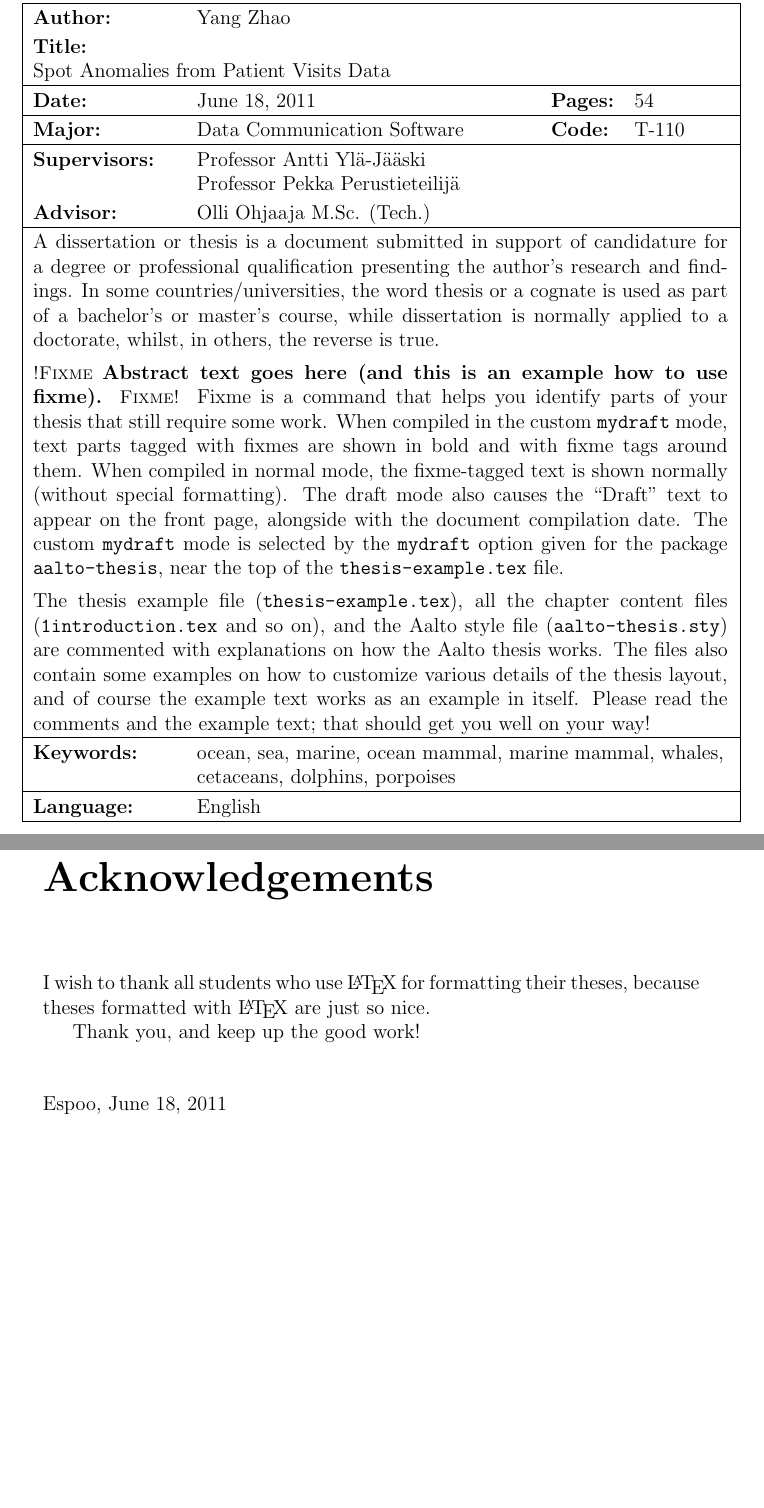
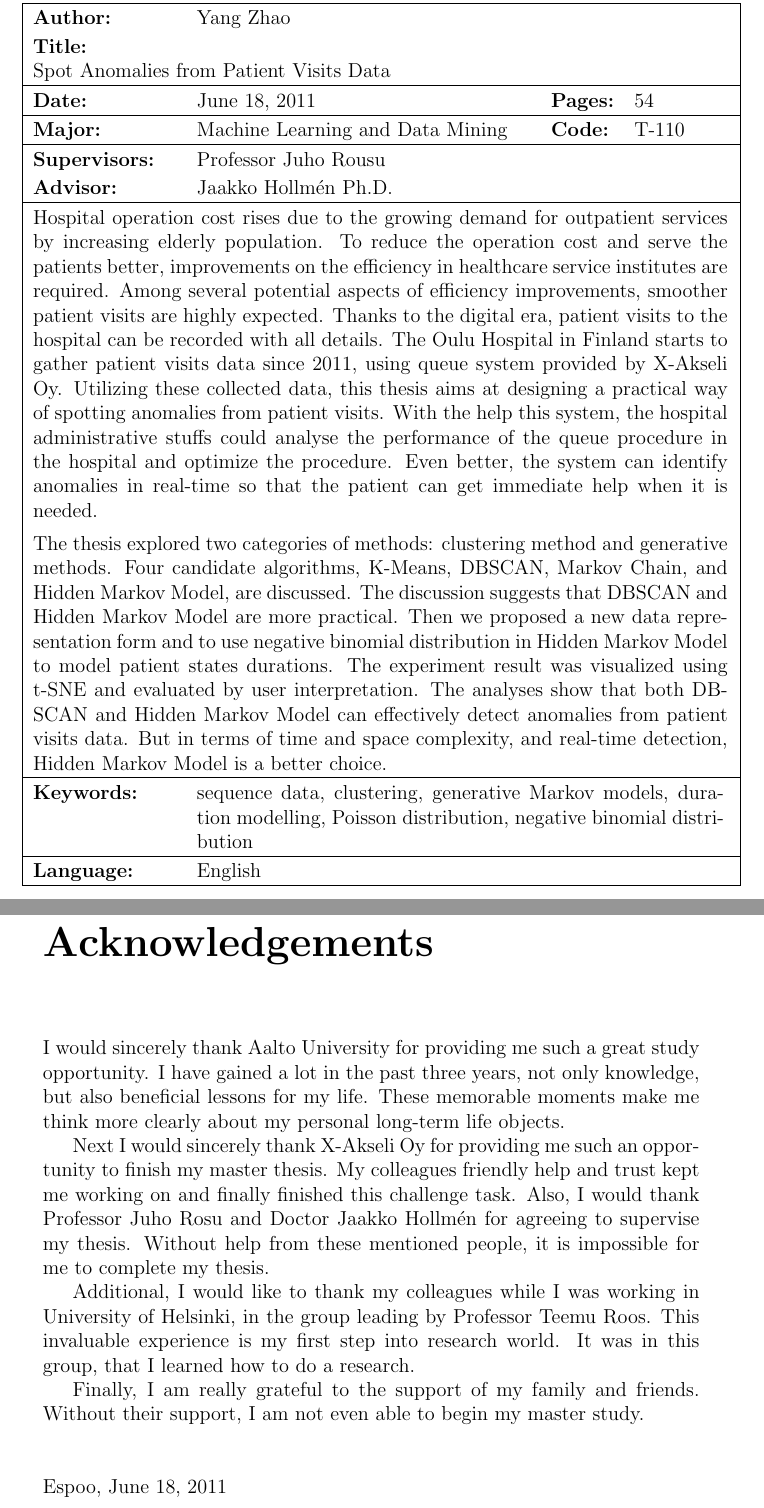
Before and after one commit to BIT-zhaoyang/MasterThesis, a LaTeX thesis (template/thesistemplate42/thesis-example.tex): two parts of pages 2 and 3 of 54, joined at a grey line, cut so that both start at the same text, the shorter picture padded with empty space. Compiled offline with pdfLaTeX; the source files are stored in an older character set and shown here as Unicode.

Commit message:
Finished all!

```diff
--- a/template/thesistemplate42/thesis-example.tex
+++ b/template/thesistemplate42/thesis-example.tex
@@ -269,8 +234,6 @@
 \newcommand{\TITLE}{Spot Anomalies from Patient Visits Data}
 \newcommand{\SUBTITLE}{}
 \newcommand{\DATE}{June 18, 2011}
-\newcommand{\FDATE}{18. kesäkuuta 2011}
-\newcommand{\SDATE}{Den 18 Juni 2011}
 
 % Supervisors and instructors
 % ------------------------------------------------------------------
@@ -284,11 +247,10 @@
 %\newcommand{\FSUPERVISOR}{Professori Antti Ylä-Jääski}
 %\newcommand{\SSUPERVISOR}{Professor Antti Ylä-Jääski}
 % Example of twosupervisors:
-\newcommand{\SUPERVISOR}{Professor Antti Ylä-Jääski\\
-  Professor Pekka Perustieteilijä}
+\newcommand{\SUPERVISOR}{Professor Juho Rousu}
 
 % If you have only one instructor, just write one name here
-\newcommand{\INSTRUCTOR}{Olli Ohjaaja M.Sc. (Tech.)}
+\newcommand{\INSTRUCTOR}{Jaakko Hollm\'{e}n Ph.D.}
 % If you have two instructors, separate them with \\ to create linefeeds
 % \newcommand{\INSTRUCTOR}{Olli Ohjaaja M.Sc. (Tech.)\\
 %  Elli Opas M.Sc. (Tech)}
@@ -301,8 +263,7 @@
 % of the supervisors in the cover page. If the following command is defined,
 % then the supervisor names shown here are printed in the cover page. Otherwise,
 % the supervisor names defined above are used.
-\newcommand{\COVERSUPERVISOR}{Professor Antti Ylä-Jääski, Aalto University\\
-  Professor Pekka Perustieteilijä, University of Helsinki}
+%\newcommand{\COVERSUPERVISOR}{Professor Juho Rousu}
 
 % The same option is for the instructors, if you have multiple instructors.
 % \newcommand{\COVERINSTRUCTOR}{Olli Ohjaaja M.Sc. (Tech.), Aalto University\\
@@ -311,11 +272,10 @@
 
 % Other stuff
 % ------------------------------------------------------------------
-\newcommand{\PROFESSORSHIP}{Data Communication Software}
+\newcommand{\PROFESSORSHIP}{Machine Learning and Data Mining}
 % Professorship code is the same in all languages
 \newcommand{\PROFCODE}{T-110}
-\newcommand{\KEYWORDS}{ocean, sea, marine, ocean mammal, marine mammal, whales,
-cetaceans, dolphins, porpoises}
+\newcommand{\KEYWORDS}{sequence data, clustering, generative Markov models, duration modelling, Poisson distribution, negative binomial distribution}
 \newcommand{\LANGUAGE}{English}
 
 % Author is the same for all languages
@@ -402,30 +362,11 @@ cetaceans, dolphins, porpoises}
 % Abstract in English
 % ------------------------------------------------------------------
 \thesisabstract{english}{
-A dissertation or thesis is a document submitted in support of candidature
-for a degree or professional qualification presenting the author's research and
-findings. In some countries/universities, the word thesis or a cognate is used
-as part of a bachelor's or master's course, while dissertation is normally
-applied to a doctorate, whilst, in others, the reverse is true.
+Hospital operation cost rises due to the growing demand for outpatient services by increasing elderly population. To reduce the operation cost and serve the patients better, improvements on the efficiency in healthcare service institutes are required. Among several potential aspects of efficiency improvements,  smoother patient visits are highly expected. Thanks to the digital era, patient visits to the hospital can be recorded with all details. The Oulu Hospital in Finland starts to gather patient visits data since 2011, using queue system provided by X-Akseli Oy. Utilizing these collected data, this thesis aims at designing a practical way of spotting anomalies from patient visits. With the help this system, the hospital administrative stuffs could analyse the performance of the queue procedure in the hospital and optimize the procedure. Even better, the system can identify anomalies in real-time so that the patient can get immediate help when it is needed.
 
-\fixme{Abstract text goes here (and this is an example how to use fixme).}
-Fixme is a command that helps you identify parts of your thesis that still
-require some work. When compiled in the custom \texttt{mydraft} mode, text
-parts tagged with fixmes are shown in bold and with fixme tags around them. When
-compiled in normal mode, the fixme-tagged text is shown normally (without
-special formatting). The draft mode also causes the ``Draft'' text to appear on
-the front page, alongside with the document compilation date. The custom
-\texttt{mydraft} mode is selected by the \texttt{mydraft} option given for the
-package \texttt{aalto-thesis}, near the top of the \texttt{thesis-example.tex}
-file.
+The thesis explored two categories of methods: clustering method and generative methods. Four candidate algorithms, K-Means, DBSCAN, Markov Chain, and Hidden Markov Model, are discussed. The discussion suggests that DBSCAN and Hidden Markov Model are more practical. Then we proposed a new data representation form and to use negative binomial distribution in Hidden Markov Model to model patient states durations. The experiment result was visualized using t-SNE and evaluated by user interpretation. The analyses show that both DBSCAN and Hidden Markov Model can effectively detect anomalies from patient visits data. But in terms of time and space complexity, and real-time detection, Hidden Markov Model is a better choice.
+}
 
-The thesis example file (\texttt{thesis-example.tex}), all the chapter content
-files (\texttt{1introduction.tex} and so on), and the Aalto style file
-(\texttt{aalto-thesis.sty}) are commented with explanations on how the Aalto
-thesis works. The files also contain some examples on how to customize various
-details of the thesis layout, and of course the example text works as an
-example in itself. Please read the comments and the example text; that should
-get you well on your way!}
 
 
 % Acknowledgements
@@ -440,11 +381,14 @@ get you well on your way!}
 % The star means that the chapter isn't numbered and does not
 % show up in the TOC
 \chapter*{Acknowledgements}
+I would sincerely thank Aalto University for providing me such a great study opportunity. I have gained a lot in the past three years, not only knowledge, but also beneficial lessons for my life. These memorable moments make me think more clearly about my personal long-term life objects.
 
-I wish to thank all students who use \LaTeX\ for formatting their theses,
-because theses formatted with \LaTeX\ are just so nice.
+Next I would sincerely thank X-Akseli Oy for providing me such an opportunity to finish my master thesis. My colleagues friendly help and trust kept me working on and finally finished this challenge task. Also, I would thank Professor Juho Rosu and Doctor Jaakko Hollm\'{e}n for agreeing to supervise my thesis. Without help from these mentioned people, it is impossible for me to complete my thesis.
 
-Thank you, and keep up the good work!
+Additional, I would like to thank my colleagues while I was working in University of Helsinki, in the group leading by Professor Teemu Roos. This invaluable experience is my first step into research world. It was in this group, that I learned how to do a research.
+
+Finally, I am really grateful to the support of my family and friends. Without their support, I am not even able to begin my master study.
+
 \vskip 10mm
 
 \noindent Espoo, \DATE
```
Also changed, not shown: template/thesistemplate42/thesis-example.pdf, template/thesistemplate42/thesis-example.tex (35 more changed lines).
